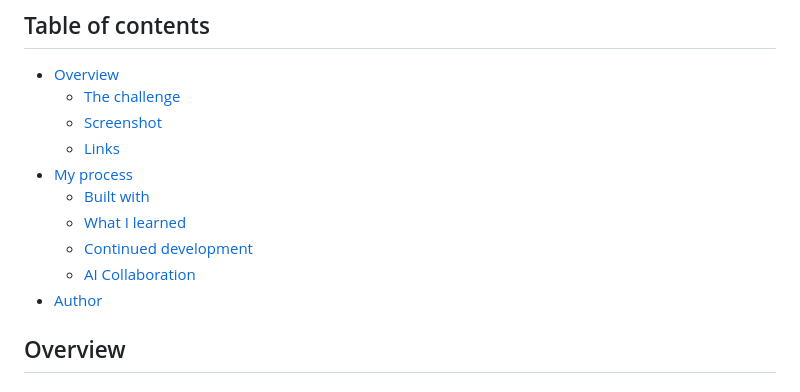
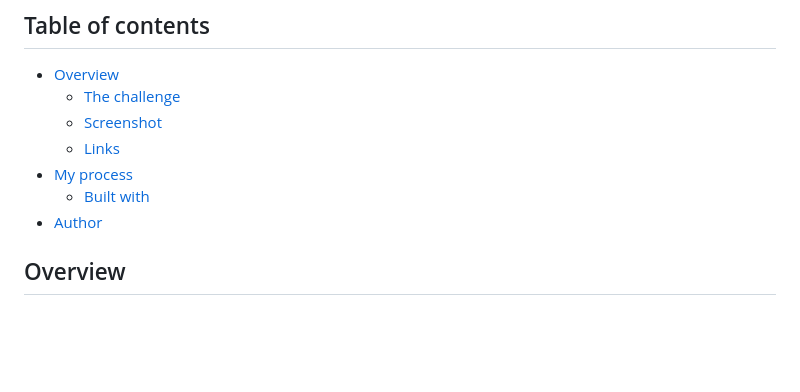
Before and after one commit to mlugo12/fm-todo-app, a Markdown page: README.md, the part around one of its changes. Drawn GitHub-style; blank space fills up the shorter version.

```diff
--- a/README.md
+++ b/README.md
@@ -10,9 +10,6 @@ This is a solution to the [Todo app challenge on Frontend Mentor](https://www.fr
   - [Links](#links)
 - [My process](#my-process)
   - [Built with](#built-with)
-  - [What I learned](#what-i-learned)
-  - [Continued development](#continued-development)
-  - [AI Collaboration](#ai-collaboration)
 - [Author](#author)
 
 ## Overview
```
Also changed, not shown: other parts of README.md (+1 -38 lines), images/preview.png (added), 1 other file.
